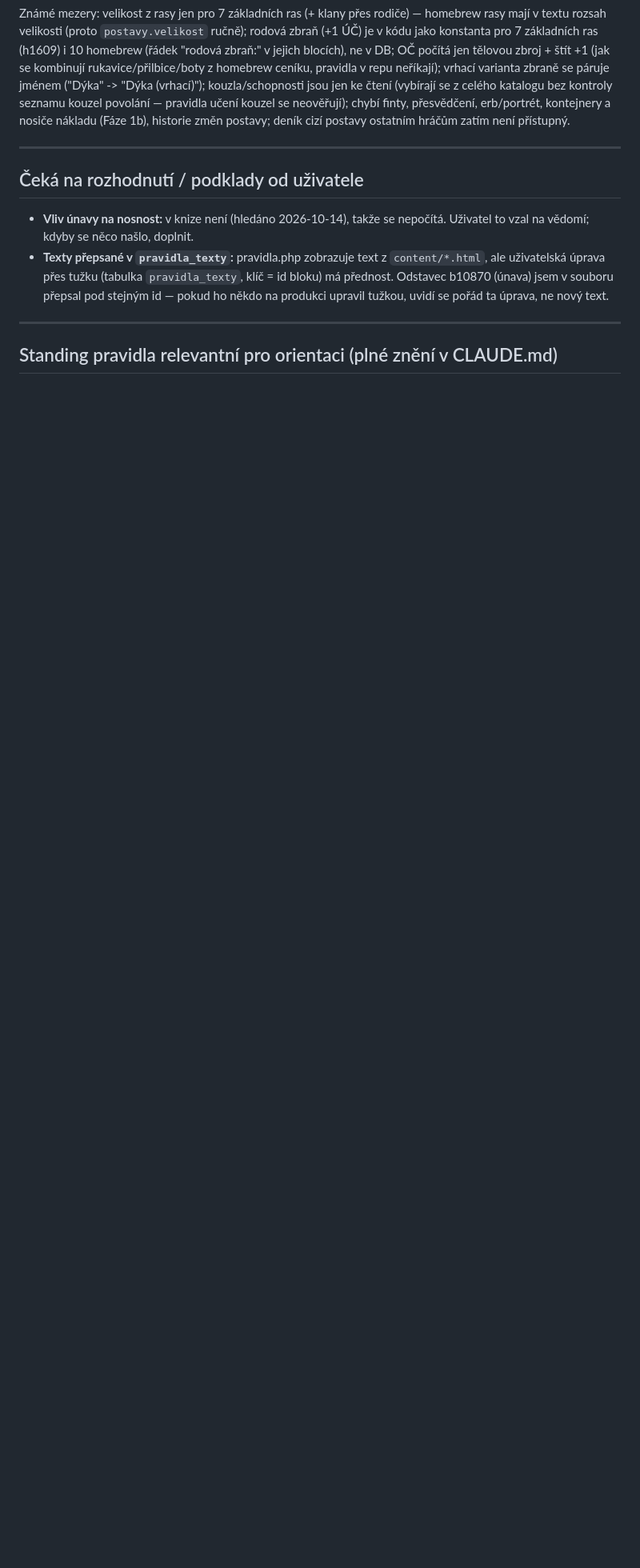
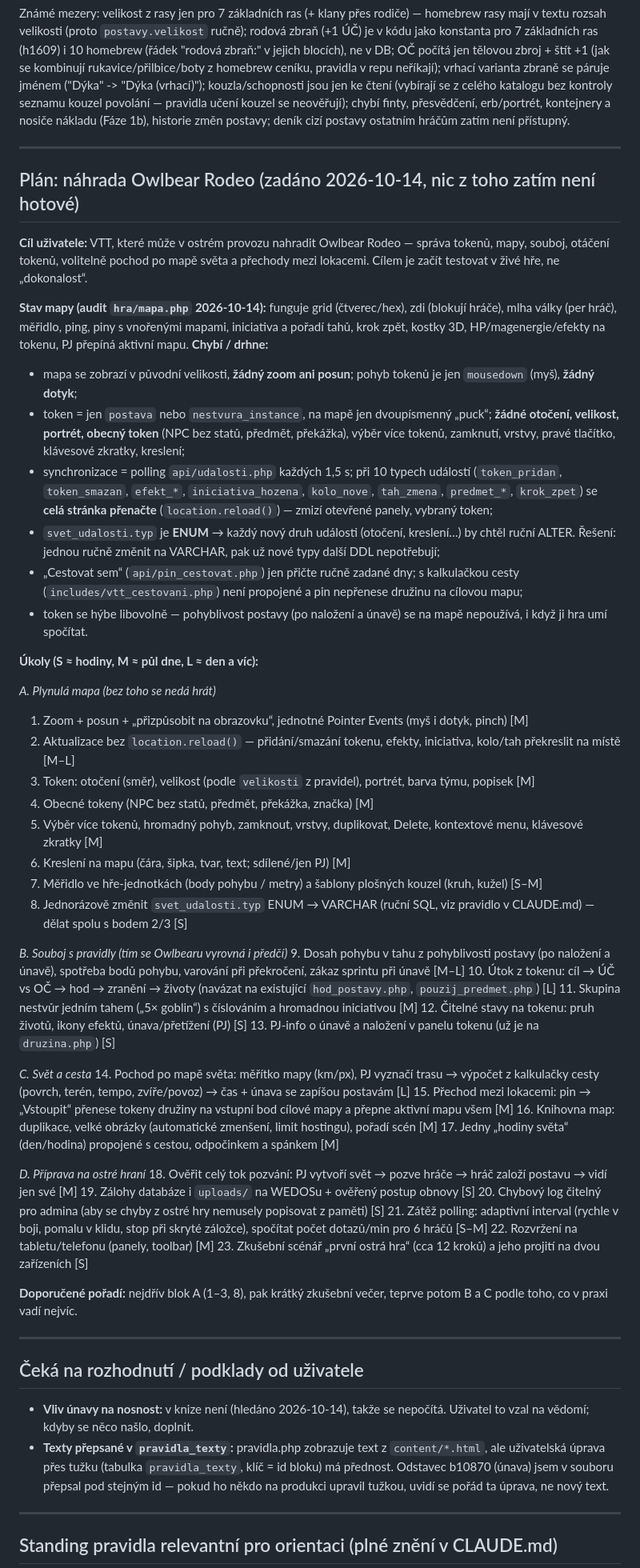
Before and after one commit to Alairik/Dracak-VTT, a Markdown page: docs/stav-projektu.md, the part around one of its changes. Shown at 80% size. Rendered like a GitHub page; blank space fills up the shorter version.

Commit message:
Plán: náhrada Owlbear Rodeo — audit mapy a seznam systémových úkolů (docs)
Co-Authored-By: Claude Sonnet 5.5 <noreply@anthropic.com>
Claude-Session: https://claude.ai/code/session_01MuJnxr35iFrjDv4NwNzB3m

```diff
--- a/docs/stav-projektu.md
+++ b/docs/stav-projektu.md
@@ -615,6 +616,92 @@ přístupný.
 
 ---
 
+## Plán: náhrada Owlbear Rodeo (zadáno 2026-10-14, nic z toho zatím není hotové)
+
+**Cíl uživatele:** VTT, které může v ostrém provozu nahradit Owlbear Rodeo —
+správa tokenů, mapy, souboj, otáčení tokenů, volitelně pochod po mapě světa a
+přechody mezi lokacemi. Cílem je začít testovat v živé hře, ne „dokonalost“.
+
+**Stav mapy (audit `hra/mapa.php` 2026-10-14):** funguje grid (čtverec/hex), zdi
+(blokují hráče), mlha války (per hráč), měřidlo, ping, piny s vnořenými mapami,
+iniciativa a pořadí tahů, krok zpět, kostky 3D, HP/magenergie/efekty na tokenu,
+PJ přepíná aktivní mapu. **Chybí / drhne:**
+- mapa se zobrazí v původní velikosti, **žádný zoom ani posun**; pohyb tokenů
+  je jen `mousedown` (myš), **žádný dotyk**;
+- token = jen `postava` nebo `nestvura_instance`, na mapě jen dvoupísmenný
+  „puck“; **žádné otočení, velikost, portrét, obecný token** (NPC bez statů,
+  předmět, překážka), výběr více tokenů, zamknutí, vrstvy, pravé tlačítko,
+  klávesové zkratky, kreslení;
+- synchronizace = polling `api/udalosti.php` každých 1,5 s; při 10 typech
+  událostí (`token_pridan`, `token_smazan`, `efekt_*`, `iniciativa_hozena`,
+  `kolo_nove`, `tah_zmena`, `predmet_*`, `krok_zpet`) se **celá stránka
+  přenačte** (`location.reload()`) — zmizí otevřené panely, vybraný token;
+- `svet_udalosti.typ` je **ENUM** → každý nový druh události (otočení,
+  kreslení…) by chtěl ruční ALTER. Řešení: jednou ručně změnit na VARCHAR,
+  pak už nové typy další DDL nepotřebují;
+- „Cestovat sem“ (`api/pin_cestovat.php`) jen přičte ručně zadané dny;
+  s kalkulačkou cesty (`includes/vtt_cestovani.php`) není propojené a pin
+  nepřenese družinu na cílovou mapu;
+- token se hýbe libovolně — pohyblivost postavy (po naložení a únavě) se na
+  mapě nepoužívá, i když ji hra umí spočítat.
+
+**Úkoly (S ≈ hodiny, M ≈ půl dne, L ≈ den a víc):**
+
+*A. Plynulá mapa (bez toho se nedá hrát)*
+1. Zoom + posun + „přizpůsobit na obrazovku“, jednotné Pointer Events (myš i
+   dotyk, pinch) [M]
+2. Aktualizace bez `location.reload()` — přidání/smazání tokenu, efekty,
+   iniciativa, kolo/tah překreslit na místě [M–L]
+3. Token: otočení (směr), velikost (podle `velikosti` z pravidel), portrét,
+   barva týmu, popisek [M]
+4. Obecné tokeny (NPC bez statů, předmět, překážka, značka) [M]
+5. Výběr více tokenů, hromadný pohyb, zamknout, vrstvy, duplikovat, Delete,
+   kontextové menu, klávesové zkratky [M]
+6. Kreslení na mapu (čára, šipka, tvar, text; sdílené/jen PJ) [M]
+7. Měřidlo ve hře-jednotkách (body pohybu / metry) a šablony plošných kouzel
+   (kruh, kužel) [S–M]
+8. Jednorázově změnit `svet_udalosti.typ` ENUM → VARCHAR (ruční SQL, viz
+   pravidlo v CLAUDE.md) — dělat spolu s bodem 2/3 [S]
+
+*B. Souboj s pravidly (tím se Owlbearu vyrovná i předčí)*
+9. Dosah pohybu v tahu z pohyblivosti postavy (po naložení a únavě), spotřeba
+   bodů pohybu, varování při překročení, zákaz sprintu při únavě [M–L]
+10. Útok z tokenu: cíl → ÚČ vs OČ → hod → zranění → životy (navázat na
+    existující `hod_postavy.php`, `pouzij_predmet.php`) [L]
+11. Skupina nestvůr jedním tahem („5× goblin“) s číslováním a hromadnou
+    iniciativou [M]
+12. Čitelné stavy na tokenu: pruh životů, ikony efektů, únava/přetížení (PJ)
+    [S]
+13. PJ-info o únavě a naložení v panelu tokenu (už je na `druzina.php`) [S]
+
+*C. Svět a cesta*
+14. Pochod po mapě světa: měřítko mapy (km/px), PJ vyznačí trasu → výpočet z
+    kalkulačky cesty (povrch, terén, tempo, zvíře/povoz) → čas + únava se
+    zapíšou postavám [L]
+15. Přechod mezi lokacemi: pin → „Vstoupit“ přenese tokeny družiny na vstupní
+    bod cílové mapy a přepne aktivní mapu všem [M]
+16. Knihovna map: duplikace, velké obrázky (automatické zmenšení, limit
+    hostingu), pořadí scén [M]
+17. Jedny „hodiny světa“ (den/hodina) propojené s cestou, odpočinkem a
+    spánkem [M]
+
+*D. Příprava na ostré hraní*
+18. Ověřit celý tok pozvání: PJ vytvoří svět → pozve hráče → hráč založí
+    postavu → vidí jen své [M]
+19. Zálohy databáze i `uploads/` na WEDOSu + ověřený postup obnovy [S]
+20. Chybový log čitelný pro admina (aby se chyby z ostré hry nemusely
+    popisovat z paměti) [S]
+21. Zátěž polling: adaptivní interval (rychle v boji, pomalu v klidu, stop při
+    skryté záložce), spočítat počet dotazů/min pro 6 hráčů [S–M]
+22. Rozvržení na tabletu/telefonu (panely, toolbar) [M]
+23. Zkušební scénář „první ostrá hra“ (cca 12 kroků) a jeho projití na dvou
+    zařízeních [S]
+
+**Doporučené pořadí:** nejdřív blok A (1–3, 8), pak krátký zkušební
+večer, teprve potom B a C podle toho, co v praxi vadí nejvíc.
+
+---
+
 ## Čeká na rozhodnutí / podklady od uživatele
 
 - **Vliv únavy na nosnost:** v knize není (hledáno 2026-10-14), takže se
```
Also changed, not shown: other parts of docs/stav-projektu.md (+3 -2 lines).
